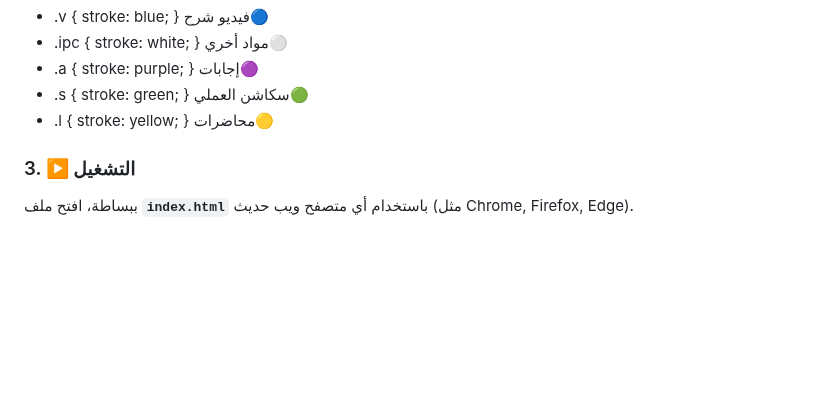
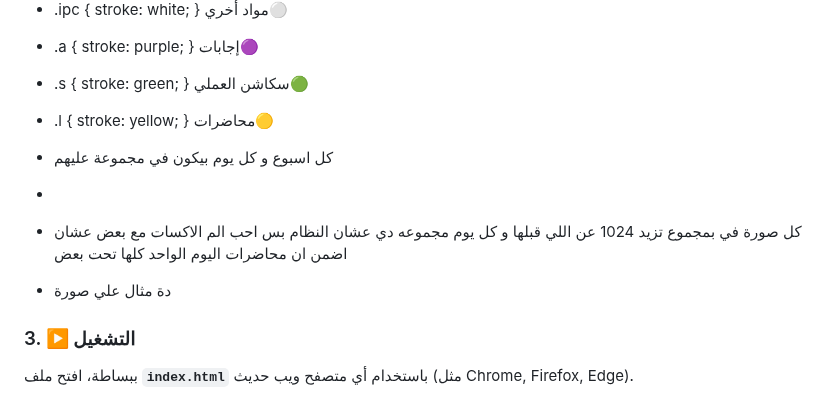
Before and after one commit to 05george/semester-3, a Markdown page: README.md, the part around one of its changes. Rendered like a GitHub page; blank space fills up the shorter version.

```diff
--- a/README.md
+++ b/README.md
@@ -53,6 +53,11 @@
 * .a { stroke: purple; }     إجابات🟣
 * .s { stroke: green; } سكاشن العملي🟢
 * .l { stroke: yellow; }   محاضرات🟡
+* كل اسبوع و كل يوم بيكون في مجموعة عليهم
+* <g transform="translate(x,0)">
+* كل صورة في بمجموع تزيد 1024 عن اللي قبلها و كل يوم مجموعه دي عشان النظام بس احب الم الاكسات مع بعض عشان اضمن ان محاضرات اليوم الواحد كلها تحت بعض
+* <g transform="translate(7168,0)"> <image href="image/8.png" width="1024" height="2454"/>
+    دة مثال علي صورة
 ### 3. ▶️ التشغيل
 
 ببساطة، افتح ملف **`index.html`** باستخدام أي متصفح ويب حديث (مثل Chrome, Firefox, Edge).
```
Also changed, not shown: other parts of README.md (+1 -1 lines).
